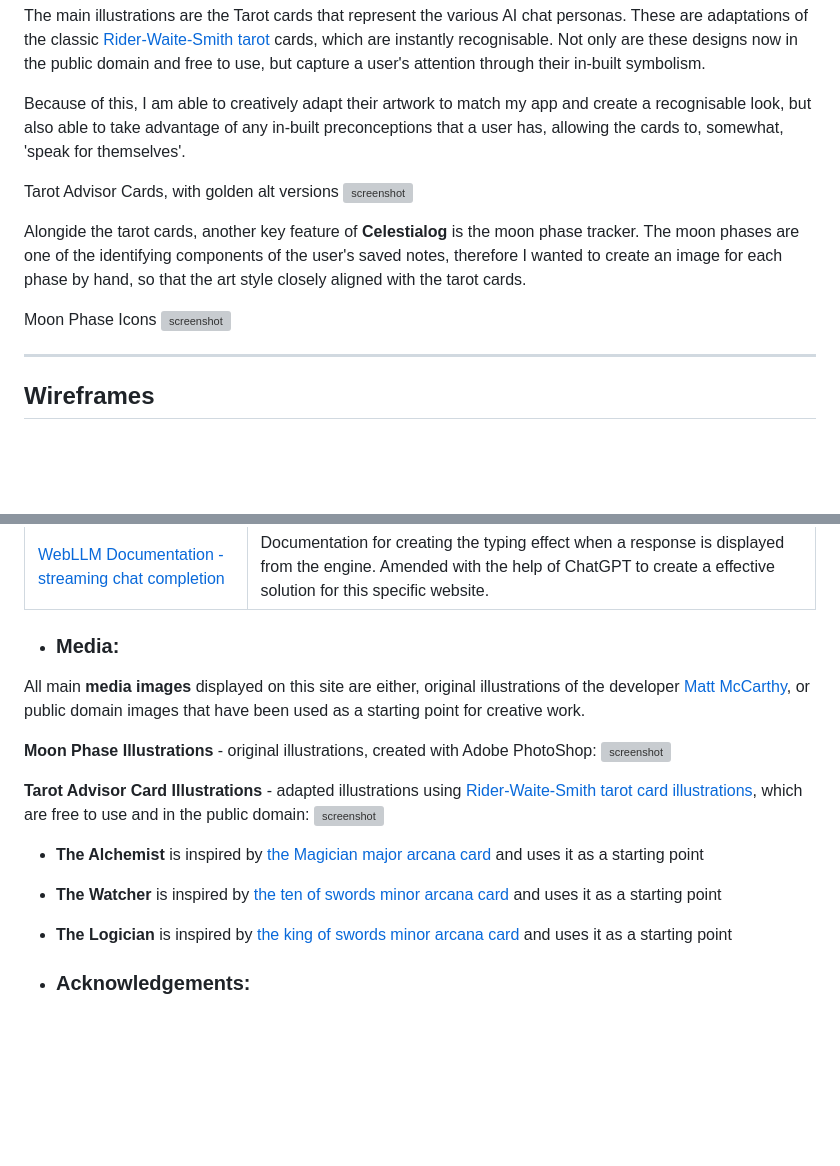
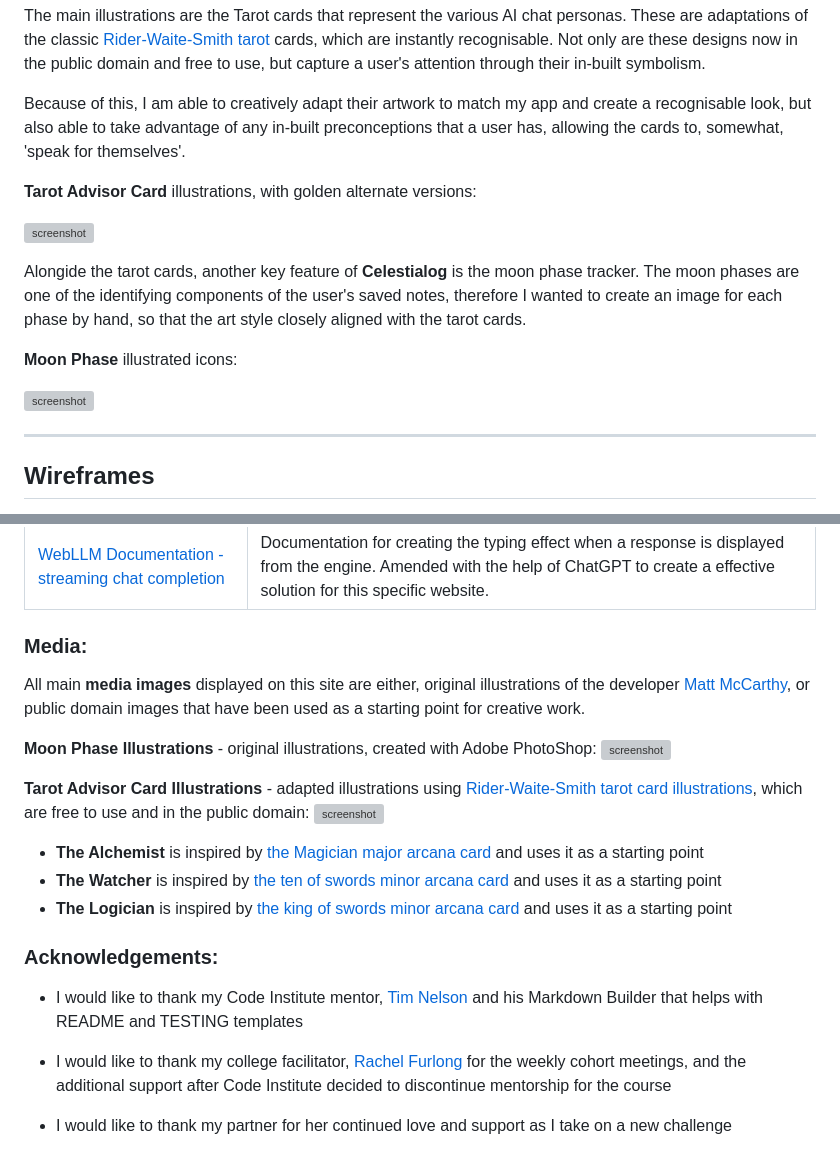
Before and after one commit to SADGHOBLIN/celestialog-m2, a Markdown page: README.md, 2 parts joined by grey strips. Drawn GitHub-style; blank space fills up the shorter version; grey boxes are pictures that could not be loaded.

Commit message:
Add acknowledgments to README and improve document layout and structure

```diff
--- a/README.md
+++ b/README.md
@@ -179,12 +179,14 @@ The main illustrations are the Tarot cards that represent the various AI chat pe
 
 Because of this, I am able to creatively adapt their artwork to match my app and create a recognisable look, but also able to take advantage of any in-built preconceptions that a user has, allowing the cards to, somewhat, 'speak for themselves'.
 
-Tarot Advisor Cards, with golden alt versions
+**Tarot Advisor Card** illustrations, with golden alternate versions:
+
 ![screenshot](documentation/visual-design/tarot-illustrations.png)
 
 Alongide the tarot cards, another key feature of **Celestialog** is the moon phase tracker. The moon phases are one of the identifying components of the user's saved notes, therefore I wanted to create an image for each phase by hand, so that the art style closely aligned with the tarot cards.
 
-Moon Phase Icons
+**Moon Phase** illustrated icons:
+
 ![screenshot](documentation/visual-design/moon-illustrations.png)
 
 ---
@@ -395,7 +398,7 @@ There are no known major differences between the local version when compared to
 | [Realtime Colors](https://www.realtimecolors.com/?colors=dcd4ee-161519-9924dd-63519f-c4cd26&fonts=DM%20Sans-DM%20Sans) | Visualises colour palettes and fonts on a website, to check how colour choices look in realtime on different devices. |
 | [WebLLM Documentation - streaming chat completion](https://webllm.mlc.ai/docs/user/basic_usage.html#streaming-chat-completion) | Documentation for creating the typing effect when a response is displayed from the engine. Amended with the help of ChatGPT to create a effective solution for this specific website. |
 
-- ### Media:
+### Media:
 
 All main **media images** displayed on this site are either, original illustrations of the developer [Matt McCarthy](https://github.com/SADGHOBLIN), or public domain images that have been used as a starting point for creative work.
 
@@ -410,4 +413,10 @@ All main **media images** displayed on this site are either, original illustrati
 - **The Logician** is inspired by [the king of swords minor arcana card](https://steve-p.org/cards/pix/RWSa-S-KI.png) and uses it as a starting point
 
 
-- ### Acknowledgements:
+### Acknowledgements:
+
+- I would like to thank my Code Institute mentor, [Tim Nelson](https://www.github.com/TravelTimN) and his Markdown Builder that helps with README and TESTING templates
+
+- I would like to thank my college facilitator, [Rachel Furlong](https://github.com/RachelFurlong-dev) for the weekly cohort meetings, and the additional support after Code Institute decided to discontinue mentorship for the course
+
+- I would like to thank my partner for her continued love and support as I take on a new challenge
```
Also changed, not shown: other parts of README.md (+7 -6 lines).
